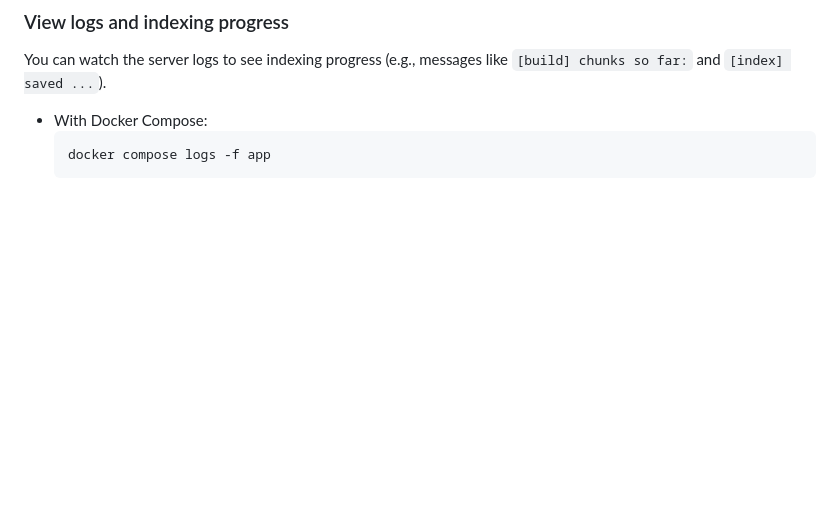
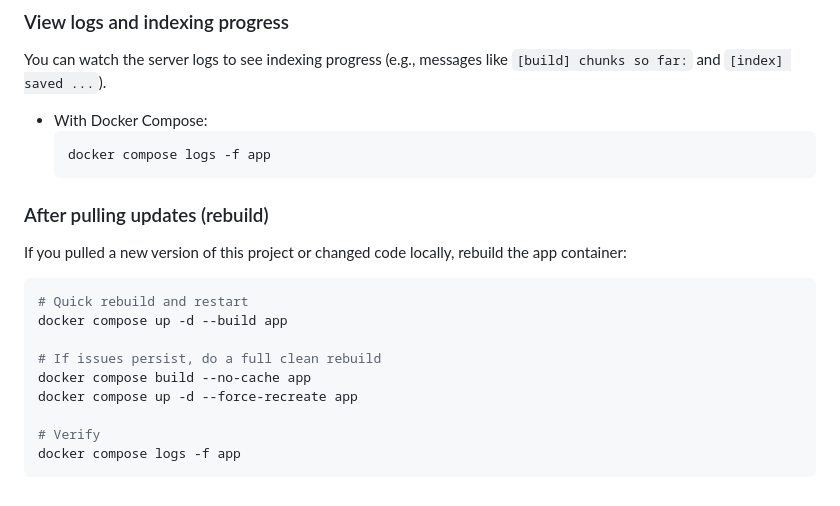
Before and after one commit to nallovint/birb_lm, a Markdown page: README.md, the part around the change. GitHub-like rendering; blank space fills up the shorter version.

````diff
--- a/README.md
+++ b/README.md
@@ -131,3 +131,19 @@ You can watch the server logs to see indexing progress (e.g., messages like `[bu
   ```bash
   docker compose logs -f app
   ```
+
+### After pulling updates (rebuild)
+
+If you pulled a new version of this project or changed code locally, rebuild the app container:
+
+```bash
+# Quick rebuild and restart
+docker compose up -d --build app
+
+# If issues persist, do a full clean rebuild
+docker compose build --no-cache app
+docker compose up -d --force-recreate app
+
+# Verify
+docker compose logs -f app
+```
````
